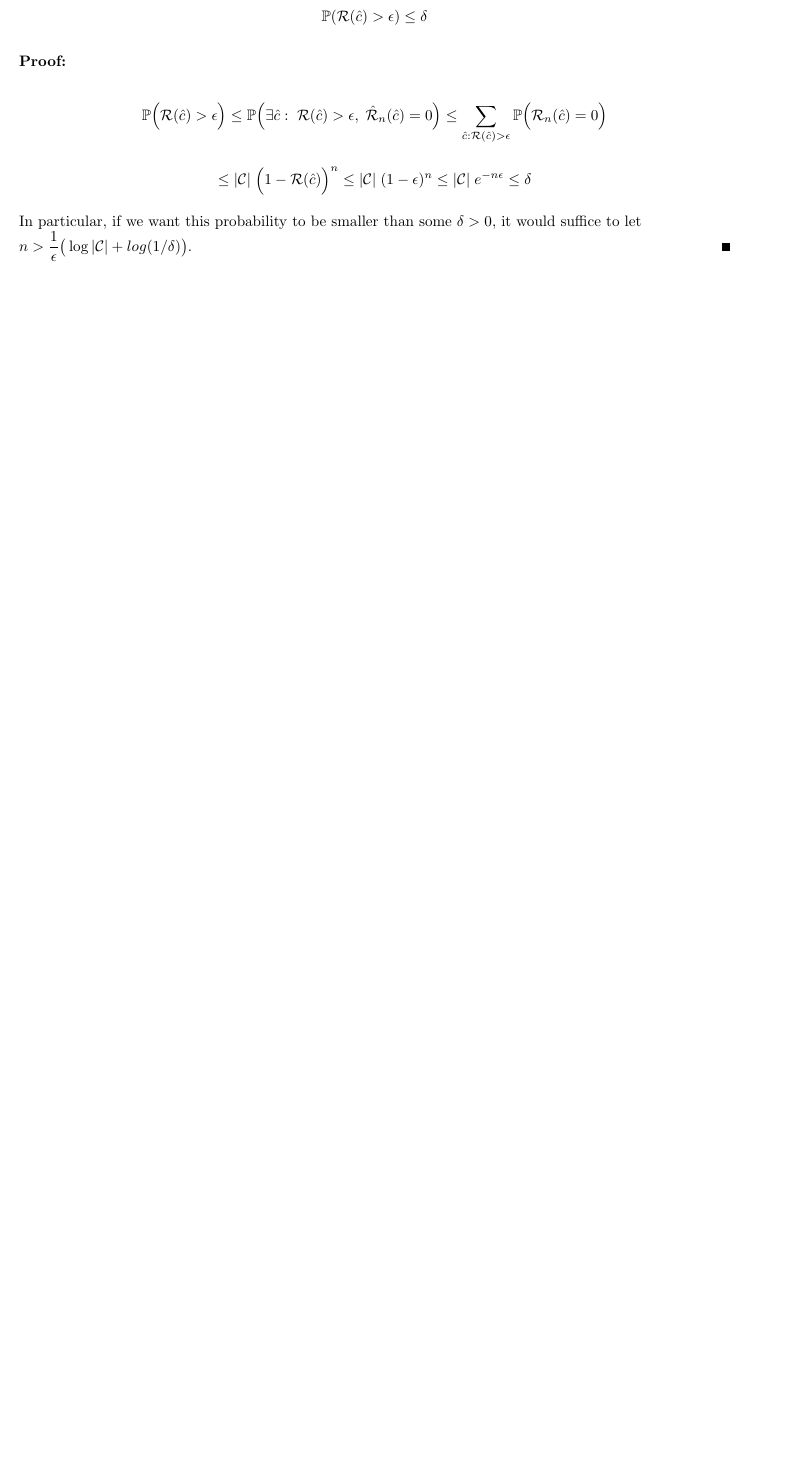
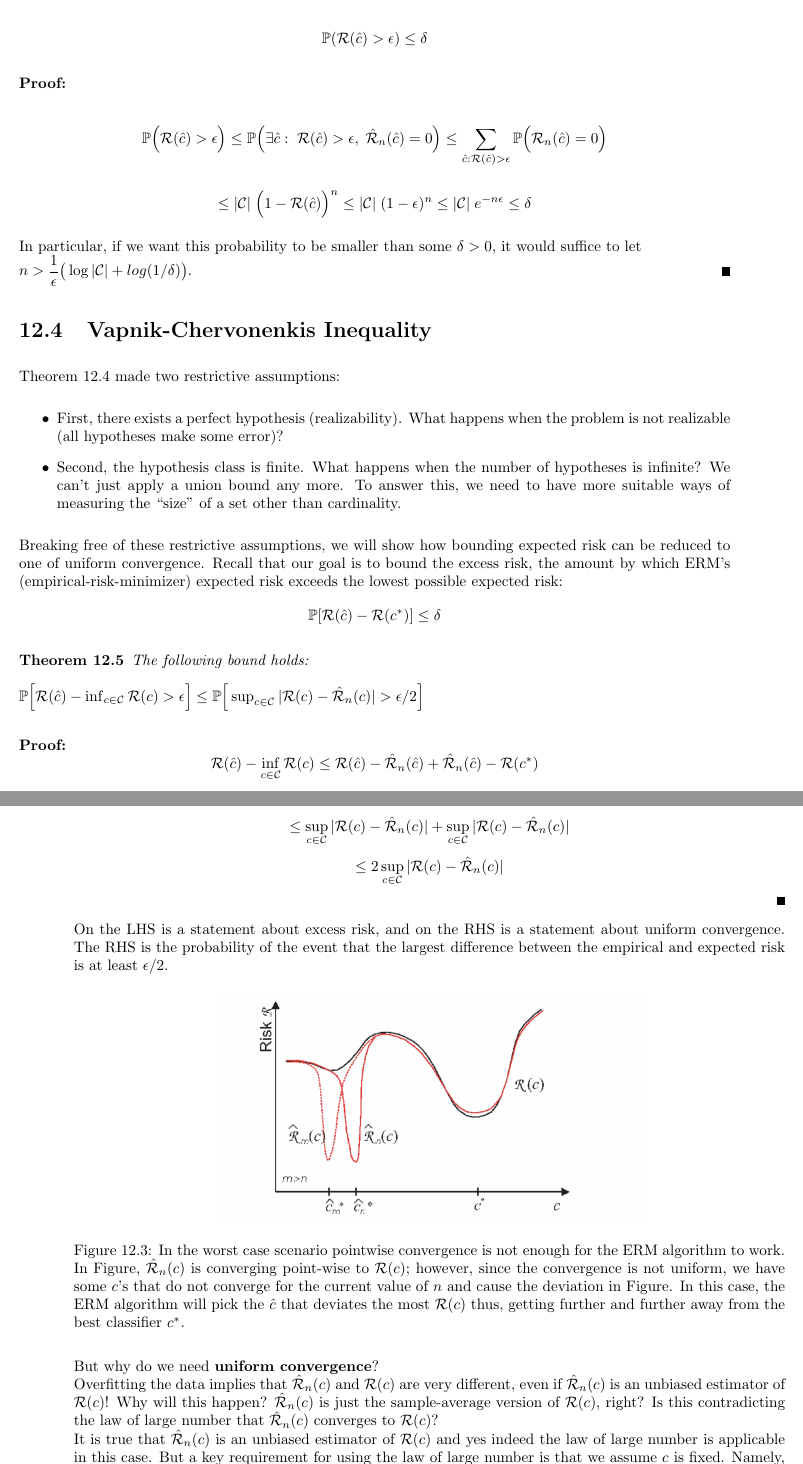
Before and after one commit to pdebartol/aml-lecture-notes, a LaTeX document (lecture_12.tex): part of page 4 of 4 before the commit and two parts of pages 4 and 5 of 5 after it, the two joined at a grey line, cut so that both start at the same text, the shorter picture padded with empty space. Compiled offline with pdfLaTeX.

Commit message:
added lecture 12

```diff
--- a/lecture_12.tex
+++ b/lecture_12.tex
@@ -9,6 +9,7 @@
 \setlength{\parskip}{0.1 in}
 \newcommand{\eqdef}{:\mathrel{\mathop=}}
 \newcommand{\norm}[1]{\left\lVert #1 \right\rVert}
+\def\Inf{\operatornamewithlimits{inf\vphantom{p}}}
 
 %
 % ADD PACKAGES here:
@@ -217,3 +218,47 @@ In particular, if we want
 this probability to be smaller than some $\delta > 0$, it would suffice to let\\ $n > \dfrac{1}{\epsilon} \big(\log{|\mathcal{C}|}+  log(1/\delta) \big)$.
 \end{proof}
 
+\section{Vapnik-Chervonenkis Inequality}
+
+Theorem 12.4 made two restrictive assumptions:
+\begin{itemize}
+    \item First, there exists a perfect hypothesis (realizability). What happens when the
+problem is not realizable (all hypotheses make some error)?
+\item Second, the hypothesis class is finite. What happens when the number of hypotheses is infinite? We can’t just apply a union bound any more. To answer
+this, we need to have more suitable ways of measuring the “size” of a set other
+than cardinality.
+\end{itemize}
+
+Breaking free of these restrictive assumptions, we will show how bounding expected
+risk can be reduced to one of uniform convergence. Recall that our goal is to bound
+the excess risk, the amount by which ERM’s (empirical-risk-minimizer) expected risk exceeds the lowest possible
+expected risk:
+$$\mathbb{P}[\mathcal{R}(\hat{c})- \mathcal{R}(c^*)] \leq \delta$$
+
+\begin{theorem} The following bound holds:\\ \\
+$\mathbb{P}\Big[\mathcal{R}(\hat{c}) - \inf_{c \in \mathcal{C}}{\mathcal{R}(c)} > \epsilon \Big] \leq \mathbb{P}\Big[ \sup_{c \in  \mathcal{C}}{|\mathcal{R}(c)- \mathcal{\hat{R}}_{n}(c) | > \epsilon/2} \Big]$
+\end{theorem}
+
+\begin{proof}
+$$\mathcal{R}(\hat{c})- \inf_{c \in \mathcal{C}}{\mathcal{R}(c)} \leq \mathcal{R}(\hat{c})- \mathcal{\hat{R}}_{n}(\hat{c})+
+\mathcal{\hat{R}}_{n}(\hat{c}) - \mathcal{R}(c^*)$$
+$$\leq \sup_{c \in  \mathcal{C}}{|\mathcal{R}(c)- \mathcal{\hat{R}}_{n}(c)|} + \sup_{c \in  \mathcal{C}}{|\mathcal{R}(c)- \mathcal{\hat{R}}_{n}(c) |}$$
+$$\leq 2\sup_{c \in  \mathcal{C}}{|\mathcal{R}(c)- \mathcal{\hat{R}}_{n}(c)|}$$
+\end{proof}
+
+On the LHS is a statement about excess risk, and on the RHS is a statement about
+uniform convergence. The RHS is the probability of the event that the largest difference
+between the empirical and expected risk is at least $\epsilon/2$.
+\begin{figure}[h]
+\centering
+\includegraphics[width=0.6\textwidth]{img/erm.png}
+\caption{In the worst case scenario pointwise convergence is not enough for the ERM algorithm to work. In Figure, $\mathcal{\hat{R}}_{n}(c)$ is  converging point-wise to $\mathcal{R}(c)$; however, since the convergence is not uniform, we have some $c$'s that do not converge for the current value of $n$ and cause the deviation in Figure. In this case, the ERM algorithm will pick the $\hat{c}$ that deviates the most $\mathcal{R}(c)$  thus, getting further and further away from the best classifier $c^*$.}
+\end{figure}
+
+But why do we need \textbf{uniform convergence}?\\
+Overfitting the data implies that $\mathcal{\hat{R}}_{n}(c)$ and $\mathcal{R}(c)$ are very different, even if $\mathcal{\hat{R}}_{n}(c)$ is an unbiased
+estimator of $\mathcal{R}(c)$!
+Why will this happen? $\mathcal{\hat{R}}_{n}(c)$ is just the sample-average version of $\mathcal{R}(c)$, right? Is this contradicting the law
+of large number that $\mathcal{\hat{R}}_{n}(c)$ converges to $\mathcal{R}(c)$?\\
+It is true that $\mathcal{\hat{R}}_{n}(c)$ is an unbiased estimator of $\mathcal{R}(c)$ and yes indeed the law of large number is applicable
+in this case. But a key requirement for using the law of large number is that we assume $c$ is fixed. Namely,
@@ -219,0 +270 @@ this probability to be smaller than some $\delta > 0$, it would suffice to let\\
+$$\sup_{c \in \mathcal{C}}{|\mathcal{R}(c) - \mathcal{\hat{R}}_{n}(c)|}  \overset{p}{\to} 0$$
```
Also changed, not shown: lecture_3.tex (+15 -1 lines), img/erm.png (added), pdf/Lecture12.pdf (added), lecture_12.tex (9 more changed lines).
